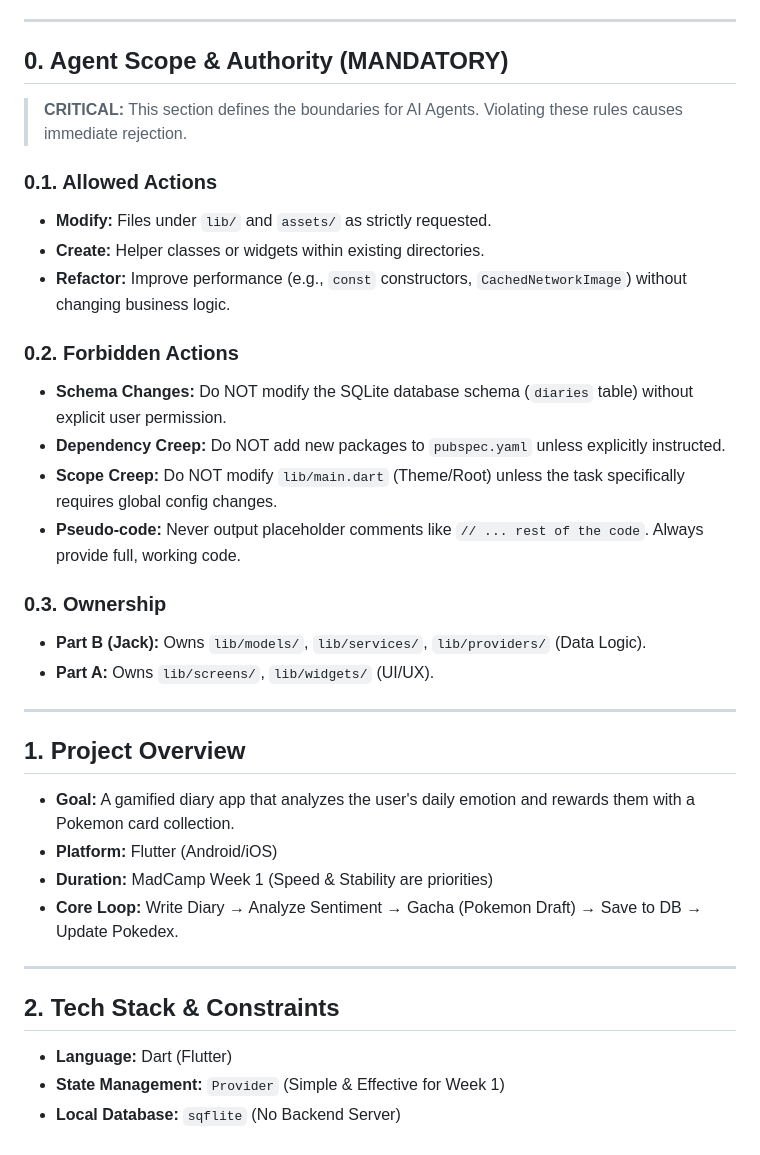
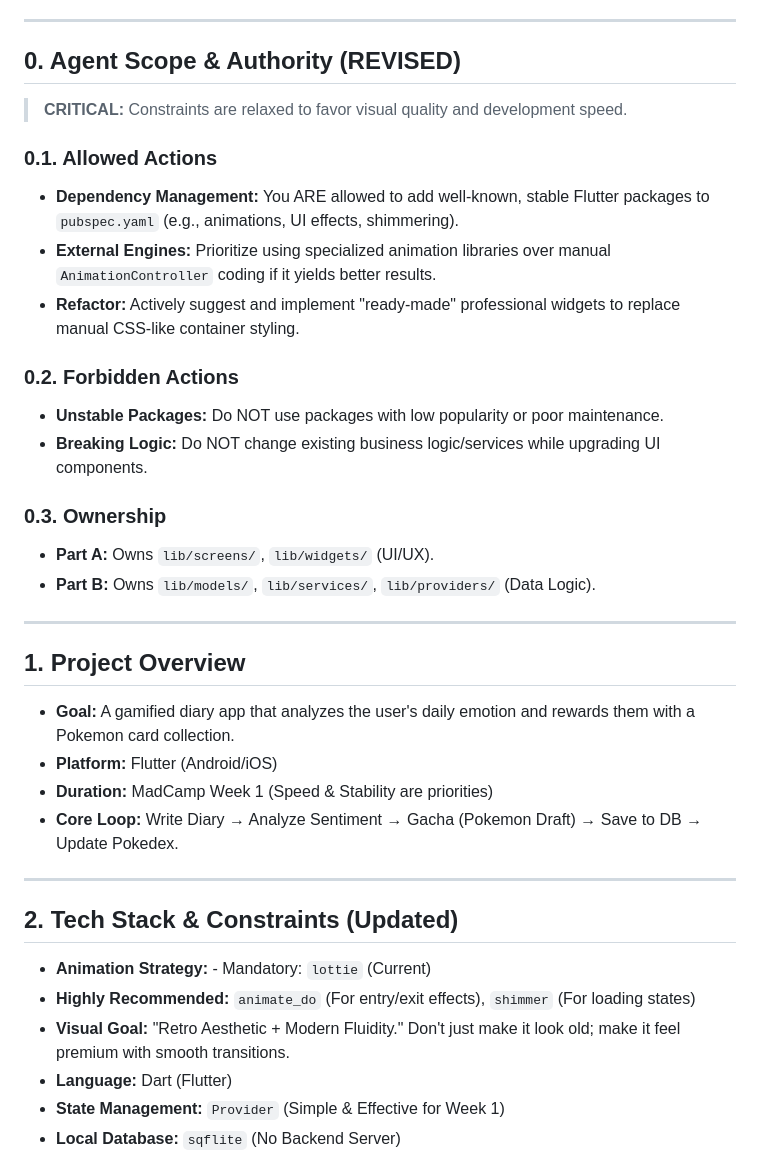
Before and after one commit to madcamp-2025w-week1/pokemon_diary, a Markdown page: project_spec.md, the part around the change. Drawn GitHub-style.

Commit message:
Update project_spec.md : allow add new package

```diff
--- a/project_spec.md
+++ b/project_spec.md
@@ -6,23 +6,21 @@
 
 ---
 
-## 0. Agent Scope & Authority (MANDATORY)
-> **CRITICAL:** This section defines the boundaries for AI Agents. Violating these rules causes immediate rejection.
+## 0. Agent Scope & Authority (REVISED)
+> **CRITICAL:** Constraints are relaxed to favor visual quality and development speed.
 
 ### 0.1. Allowed Actions
-- **Modify:** Files under `lib/` and `assets/` as strictly requested.
-- **Create:** Helper classes or widgets within existing directories.
-- **Refactor:** Improve performance (e.g., `const` constructors, `CachedNetworkImage`) without changing business logic.
+- **Dependency Management:** You ARE allowed to add well-known, stable Flutter packages to `pubspec.yaml` (e.g., animations, UI effects, shimmering).
+- **External Engines:** Prioritize using specialized animation libraries over manual `AnimationController` coding if it yields better results.
+- **Refactor:** Actively suggest and implement "ready-made" professional widgets to replace manual CSS-like container styling.
 
 ### 0.2. Forbidden Actions
-- **Schema Changes:** Do NOT modify the SQLite database schema (`diaries` table) without explicit user permission.
-- **Dependency Creep:** Do NOT add new packages to `pubspec.yaml` unless explicitly instructed.
-- **Scope Creep:** Do NOT modify `lib/main.dart` (Theme/Root) unless the task specifically requires global config changes.
-- **Pseudo-code:** Never output placeholder comments like `// ... rest of the code`. Always provide full, working code.
+- **Unstable Packages:** Do NOT use packages with low popularity or poor maintenance.
+- **Breaking Logic:** Do NOT change existing business logic/services while upgrading UI components.
 
 ### 0.3. Ownership
-- **Part B (Jack):** Owns `lib/models/`, `lib/services/`, `lib/providers/` (Data Logic).
 - **Part A:** Owns `lib/screens/`, `lib/widgets/` (UI/UX).
+- **Part B:** Owns `lib/models/`, `lib/services/`, `lib/providers/` (Data Logic).
 
 ---
 
@@ -34,7 +32,10 @@
 
 ---
 
-## 2. Tech Stack & Constraints
+## 2. Tech Stack & Constraints (Updated)
+- **Animation Strategy:** - Mandatory: `lottie` (Current)
+- **Highly Recommended:** `animate_do` (For entry/exit effects), `shimmer` (For loading states)
+- **Visual Goal:** "Retro Aesthetic + Modern Fluidity." Don't just make it look old; make it feel premium with smooth transitions.
 - **Language:** Dart (Flutter)
 - **State Management:** `Provider` (Simple & Effective for Week 1)
 - **Local Database:** `sqflite` (No Backend Server)
```
